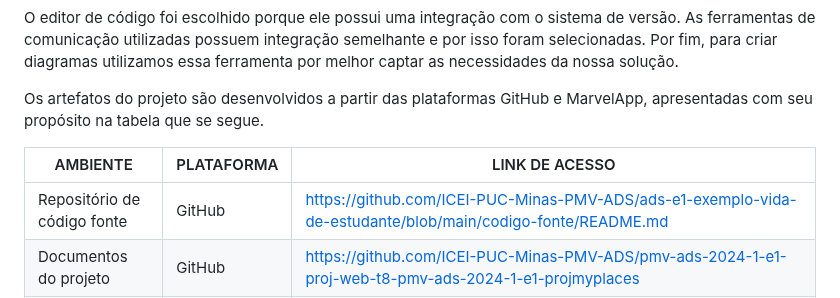
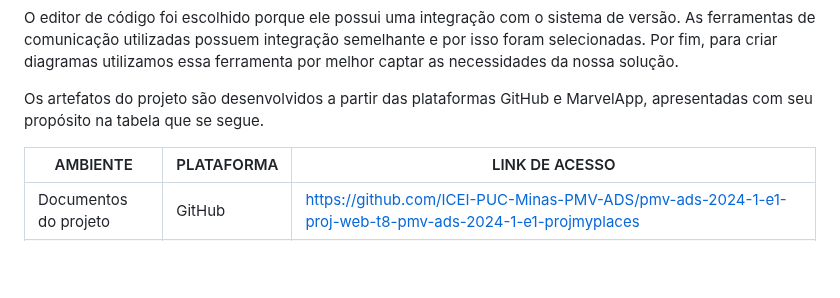
Before and after one commit to ICEI-PUC-Minas-PMV-ADS/pmv-ads-2024-1-e1-proj-web-t8-pmv-ads-2024-1-e1-projmyplaces, a Markdown page: documentos/03-Metodologia.md, the part around the change. GitHub-like rendering; blank space fills up the shorter version.

```diff
--- a/documentos/03-Metodologia.md
+++ b/documentos/03-Metodologia.md
@@ -66,7 +66,6 @@ necessidades da nossa solução.
 
 | AMBIENTE | PLATAFORMA |LINK DE ACESSO                 |
 |--------------------|--------------------------------------------------------------------------------|----------------------------------------|
-|Repositório de código fonte | GitHub | https://github.com/ICEI-PUC-Minas-PMV-ADS/ads-e1-exemplo-vida-de-estudante/blob/main/codigo-fonte/README.md  |
 |Documentos do projeto  | GitHub | https://github.com/ICEI-PUC-Minas-PMV-ADS/pmv-ads-2024-1-e1-proj-web-t8-pmv-ads-2024-1-e1-projmyplaces |
 |Projeto de interface e wireframes | Figma |https://www.figma.com/proto/ejFv1BhSGfapMhtXNPPIap/Untitled?type=design&t=dSEg5uWy2gNSiAJZ-1&scaling=scale-down&page-id=0%3A1&node-id=6-431&starting-point-node-id=6%3A431&show-proto-sidebar=1|
 |Gerenciamento do projeto  | Trello |https://trello.com/b/eOphSDUR/kanban-quadro-myplaces|
```
